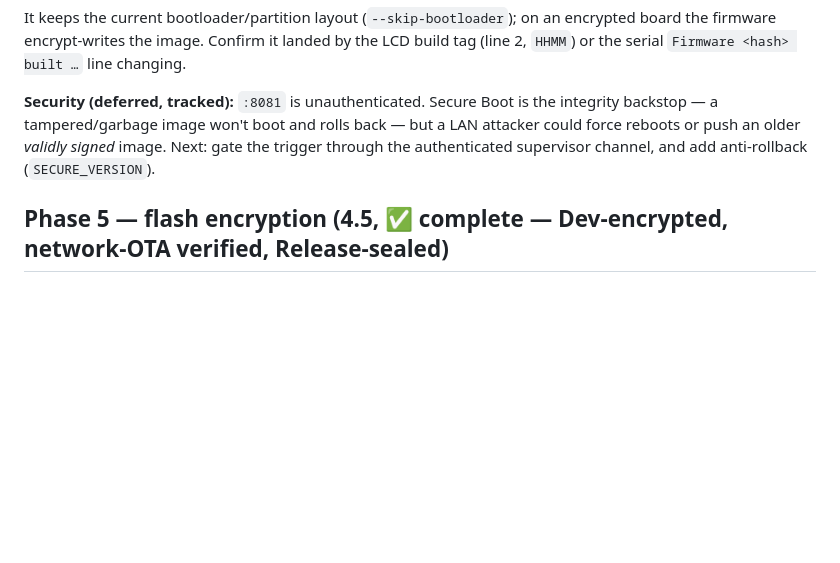
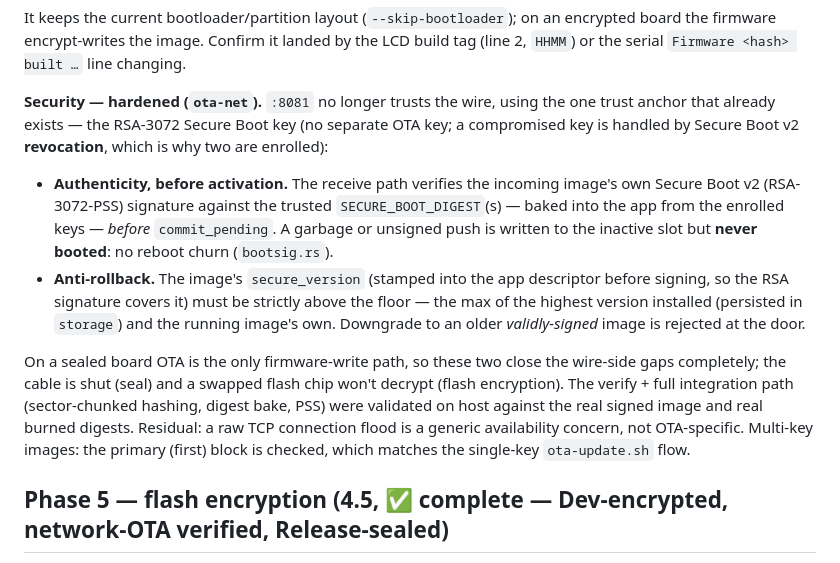
Before and after one commit to b-straub/CriticalInfrastructure, a Markdown page: docs/formal/OTA.md, the part around the change. GitHub-like rendering; blank space fills up the shorter version.

Commit message:
docs(ota): :8081 hardened — receive-time sig verify + anti-rollback
Replace the "unauthenticated / deferred" note with the delivered design: verify
the image's own Secure Boot RSA signature before activating (no reboot churn),
plus secure_version anti-rollback — both anchored on the existing boot key.

Co-Authored-By: Claude Opus 4.8 <noreply@anthropic.com>

```diff
--- a/docs/formal/OTA.md
+++ b/docs/formal/OTA.md
@@ -167,11 +167,25 @@ It keeps the current bootloader/partition layout (`--skip-bootloader`); on an en
 board the firmware encrypt-writes the image. Confirm it landed by the LCD build tag (line
 2, `HHMM`) or the serial `Firmware <hash> built …` line changing.
 
-**Security (deferred, tracked):** `:8081` is unauthenticated. Secure Boot is the
-integrity backstop — a tampered/garbage image won't boot and rolls back — but a LAN
-attacker could force reboots or push an older *validly signed* image. Next: gate the
-trigger through the authenticated supervisor channel, and add anti-rollback
-(`SECURE_VERSION`).
+**Security — hardened (`ota-net`).** `:8081` no longer trusts the wire, using the one
+trust anchor that already exists — the RSA-3072 Secure Boot key (no separate OTA key; a
+compromised key is handled by Secure Boot v2 **revocation**, which is why two are enrolled):
+
+- **Authenticity, before activation.** The receive path verifies the incoming image's own
+  Secure Boot v2 (RSA-3072-PSS) signature against the trusted `SECURE_BOOT_DIGEST`(s) — baked
+  into the app from the enrolled keys — *before* `commit_pending`. A garbage or unsigned push
+  is written to the inactive slot but **never booted**: no reboot churn (`bootsig.rs`).
+- **Anti-rollback.** The image's `secure_version` (stamped into the app descriptor before
+  signing, so the RSA signature covers it) must be strictly above the floor — the max of the
+  highest version installed (persisted in `storage`) and the running image's own. Downgrade to
+  an older *validly-signed* image is rejected at the door.
+
+On a sealed board OTA is the only firmware-write path, so these two close the wire-side gaps
+completely; the cable is shut (seal) and a swapped flash chip won't decrypt (flash encryption).
+The verify + full integration path (sector-chunked hashing, digest bake, PSS) were validated on
+host against the real signed image and real burned digests. Residual: a raw TCP connection flood
+is a generic availability concern, not OTA-specific. Multi-key images: the primary (first) block
+is checked, which matches the single-key `ota-update.sh` flow.
 
 ## Phase 5 — flash encryption (4.5, ✅ complete — Dev-encrypted, network-OTA verified, Release-sealed)
 
```
